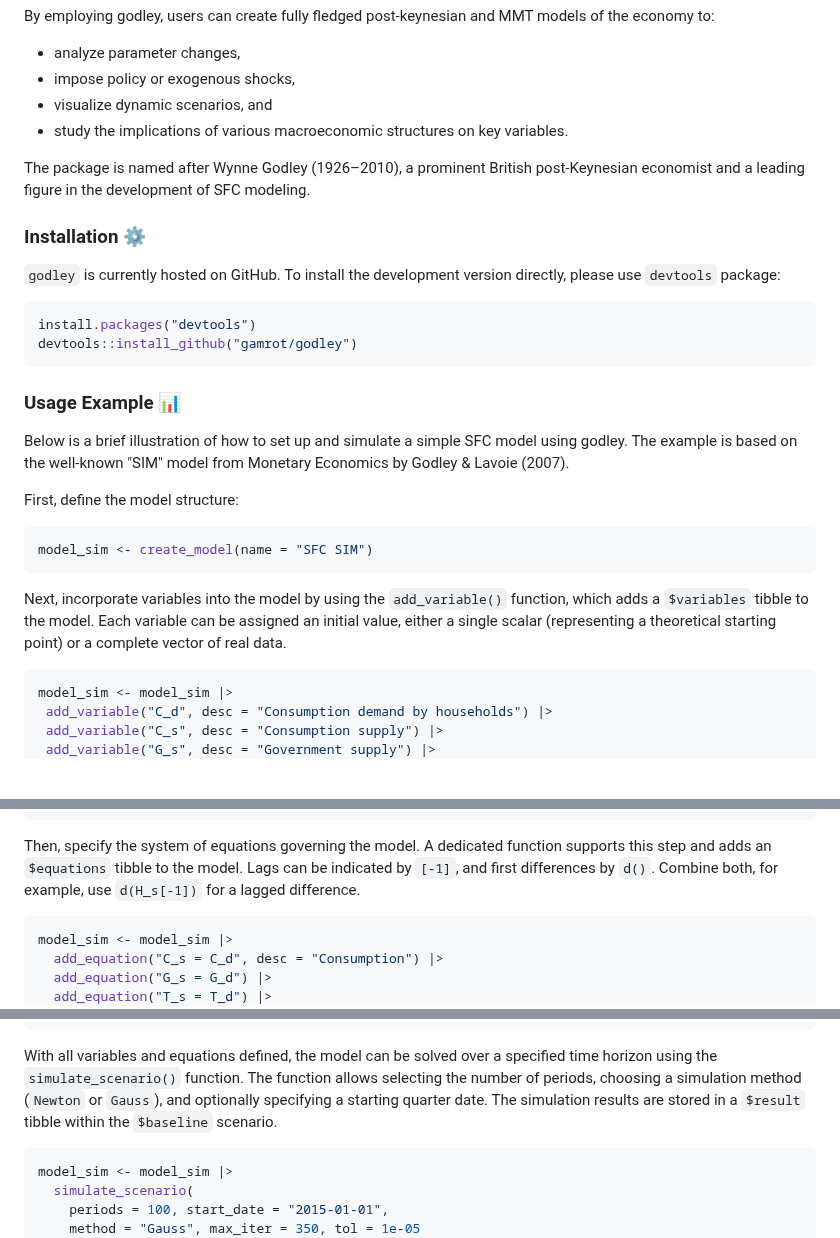
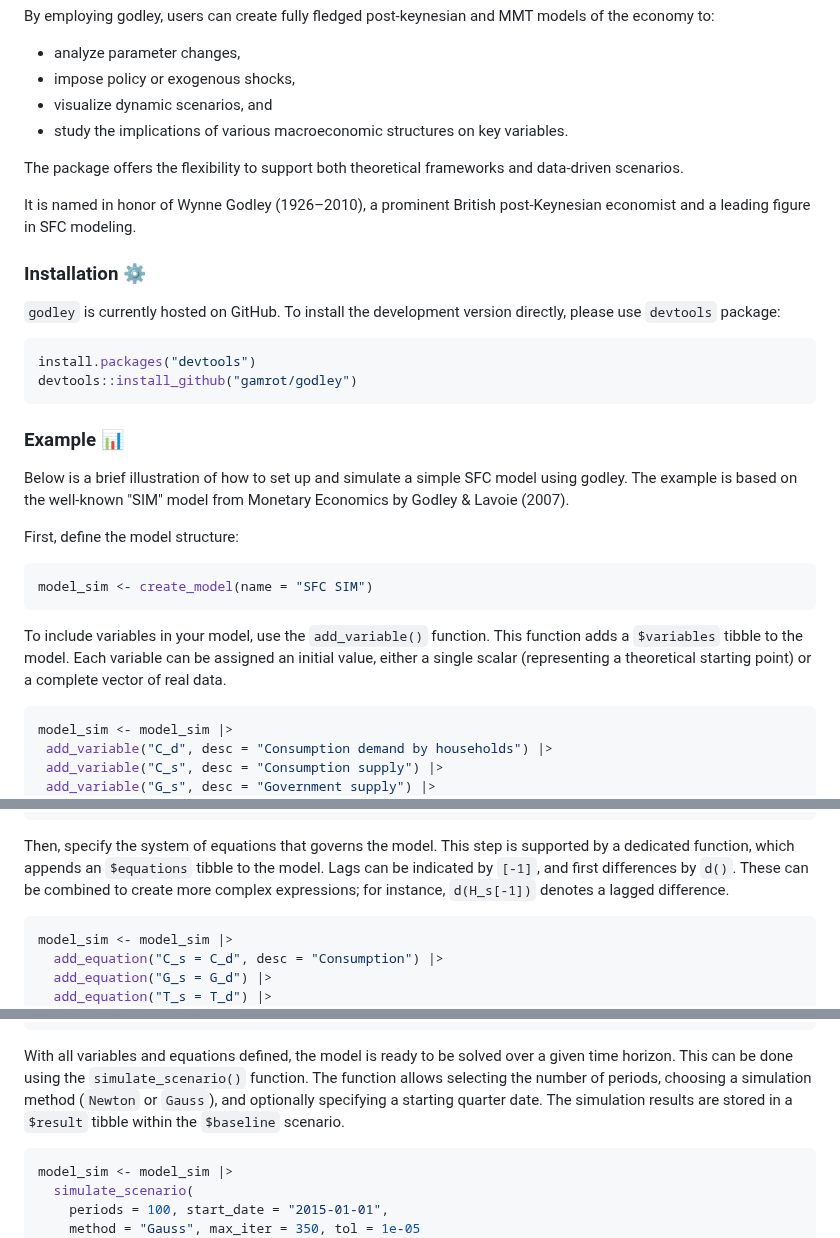
Before and after one commit to gamrot/godley, a Markdown page: README.md, 3 parts joined by grey strips. Drawn GitHub-style; blank space fills up the shorter version.

Commit message:
Update a GitHub Profile README

````diff
--- a/README.md
+++ b/README.md
@@ -9,7 +9,9 @@ By employing godley, users can create fully fledged post-keynesian and MMT model
 - visualize dynamic scenarios, and
 - study the implications of various macroeconomic structures on key variables.
 
-The package is named after Wynne Godley (1926–2010), a prominent British post-Keynesian economist and a leading figure in the development of SFC modeling.
+The package offers the flexibility to support both theoretical frameworks and data-driven scenarios.
+
+It is named in honor of Wynne Godley (1926–2010), a prominent British post-Keynesian economist and a leading figure in SFC modeling.
 
 ### Installation ⚙️
 
@@ -20,7 +22,7 @@ install.packages("devtools")
 devtools::install_github("gamrot/godley")
 ```
 
-### Usage Example 📊
+### Example 📊
 
 Below is a brief illustration of how to set up and simulate a simple SFC model using godley. The example is based on the well-known "SIM" model from Monetary Economics by Godley & Lavoie (2007).
 
@@ -30,7 +32,7 @@ First, define the model structure:
 model_sim <- create_model(name = "SFC SIM")
 ```
 
-Next, incorporate variables into the model by using the `add_variable()` function, which adds a `$variables` tibble to the model. Each variable can be assigned an initial value, either a single scalar (representing a theoretical starting point) or a complete vector of real data.
+To include variables in your model, use the `add_variable()` function. This function adds a `$variables` tibble to the model. Each variable can be assigned an initial value, either a single scalar (representing a theoretical starting point) or a complete vector of real data.
 
 ``` r
 model_sim <- model_sim |>
@@ -74,7 +76,7 @@ model_sim$variables
 ## 16 W      1         Wage rate
 ```
 
-Then, specify the system of equations governing the model. A dedicated function supports this step and adds an `$equations` tibble to the model. Lags can be indicated by `[-1]`, and first differences by `d()`. Combine both, for example, use `d(H_s[-1])` for a lagged difference.
+Then, specify the system of equations that governs the model. This step is supported by a dedicated function, which appends an `$equations` tibble to the model. Lags can be indicated by `[-1]`, and first differences by `d()`. These can be combined to create more complex expressions; for instance, `d(H_s[-1])` denotes a lagged difference.
 
 ``` r
 model_sim <- model_sim |>
@@ -110,7 +112,7 @@ model_sim$equations
 ## 12 H_s = H_h                            TRUE   "Money equilibrium"
 ```
 
-With all variables and equations defined, the model can be solved over a specified time horizon using the `simulate_scenario()` function. The function allows selecting the number of periods, choosing a simulation method (`Newton` or `Gauss`), and optionally specifying a starting quarter date. The simulation results are stored in a `$result` tibble within the `$baseline` scenario.
+With all variables and equations defined, the model is ready to be solved over a given time horizon. This can be done using the `simulate_scenario()` function. The function allows selecting the number of periods, choosing a simulation method (`Newton` or `Gauss`), and optionally specifying a starting quarter date. The simulation results are stored in a `$result` tibble within the `$baseline` scenario.
 
 ``` r
 model_sim <- model_sim |>
````
